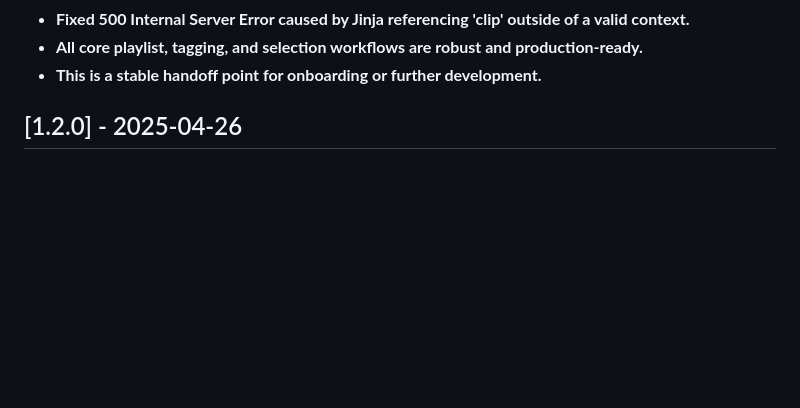
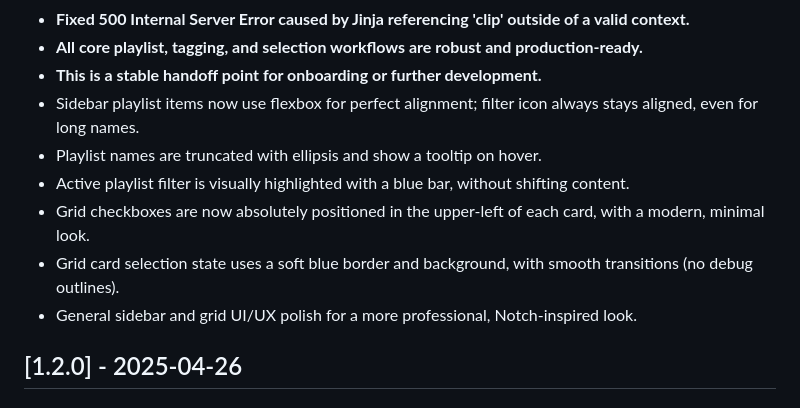
Before and after one commit to stimutak/loopsleuth, a Markdown page: CHANGELOG.md, the part around the change. Rendered like a GitHub page; blank space fills up the shorter version.

Commit message:
Changelog: document sidebar/grid playlist, filter, and selection UI/UX improvements (2024-06)

```diff
--- a/CHANGELOG.md
+++ b/CHANGELOG.md
@@ -18,6 +18,12 @@ The format is based on [Keep a Changelog](https://keepachangelog.com/en/1.0.0/),
 - **Fixed 500 Internal Server Error caused by Jinja referencing 'clip' outside of a valid context.**
 - **All core playlist, tagging, and selection workflows are robust and production-ready.**
 - **This is a stable handoff point for onboarding or further development.**
+- Sidebar playlist items now use flexbox for perfect alignment; filter icon always stays aligned, even for long names.
+- Playlist names are truncated with ellipsis and show a tooltip on hover.
+- Active playlist filter is visually highlighted with a blue bar, without shifting content.
+- Grid checkboxes are now absolutely positioned in the upper-left of each card, with a modern, minimal look.
+- Grid card selection state uses a soft blue border and background, with smooth transitions (no debug outlines).
+- General sidebar and grid UI/UX polish for a more professional, Notch-inspired look.
 
 ## [1.2.0] - 2025-04-26
 
```
